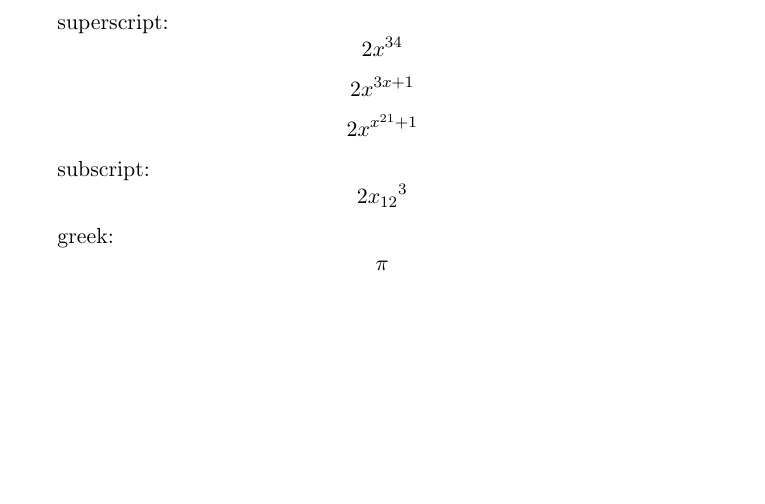
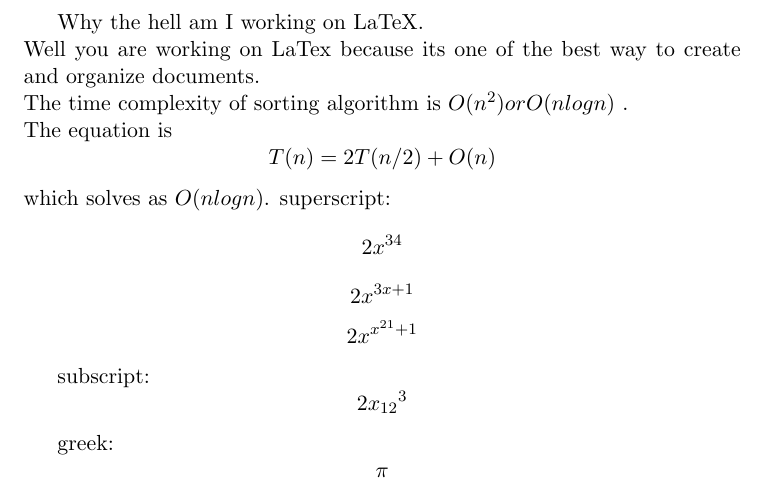
Before and after one commit to akshaypardeshi26/akshaypardeshi26, a LaTeX document (LaTeX basics/tutorial2.tex): part of the page, cut at the place of the change, the shorter picture padded with empty space. Compiled offline with pdfLaTeX.

Commit message:
tutorial updated

```diff
--- a/LaTeX basics/tutorial2.tex
+++ b/LaTeX basics/tutorial2.tex
@@ -1,5 +1,10 @@
 \documentclass[11pt]{article}
 \begin{document}
+Why the hell am I working on LaTeX.\\
+Well you are working on LaTex because its one of the best way to create and organize documents.\\
+The time complexity  of sorting algorithm is $O(n^2) or O(nlogn)$ .\\
+The equation is $$T(n)=2T(n/2)+O(n)$$
+which solves as $O(nlogn)$.
 superscript:
 $$2x^{34}$$
 $$2x^{3x+1}$$
```
Also changed, not shown: LaTeX basics/tutorial1.tex (+2 -1 lines).
